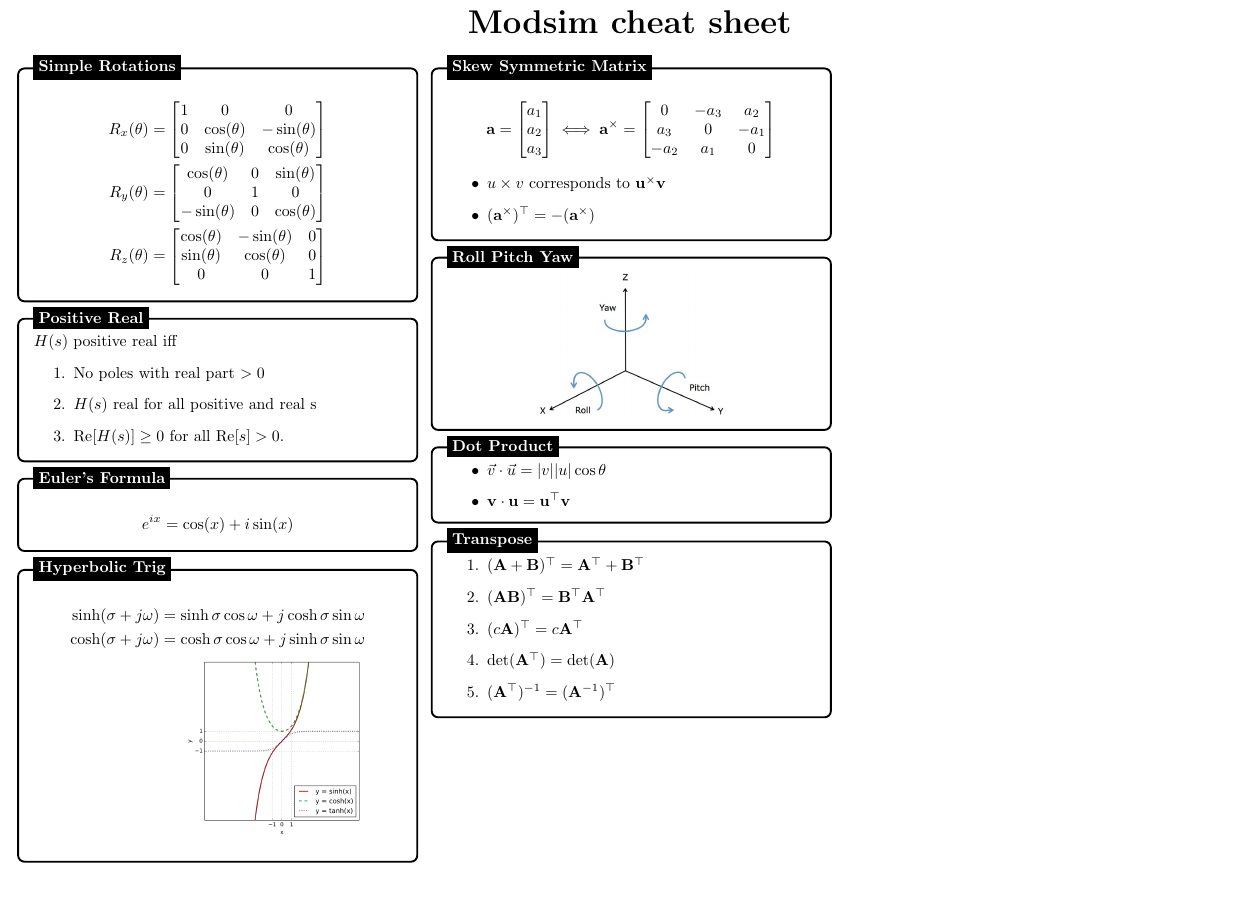
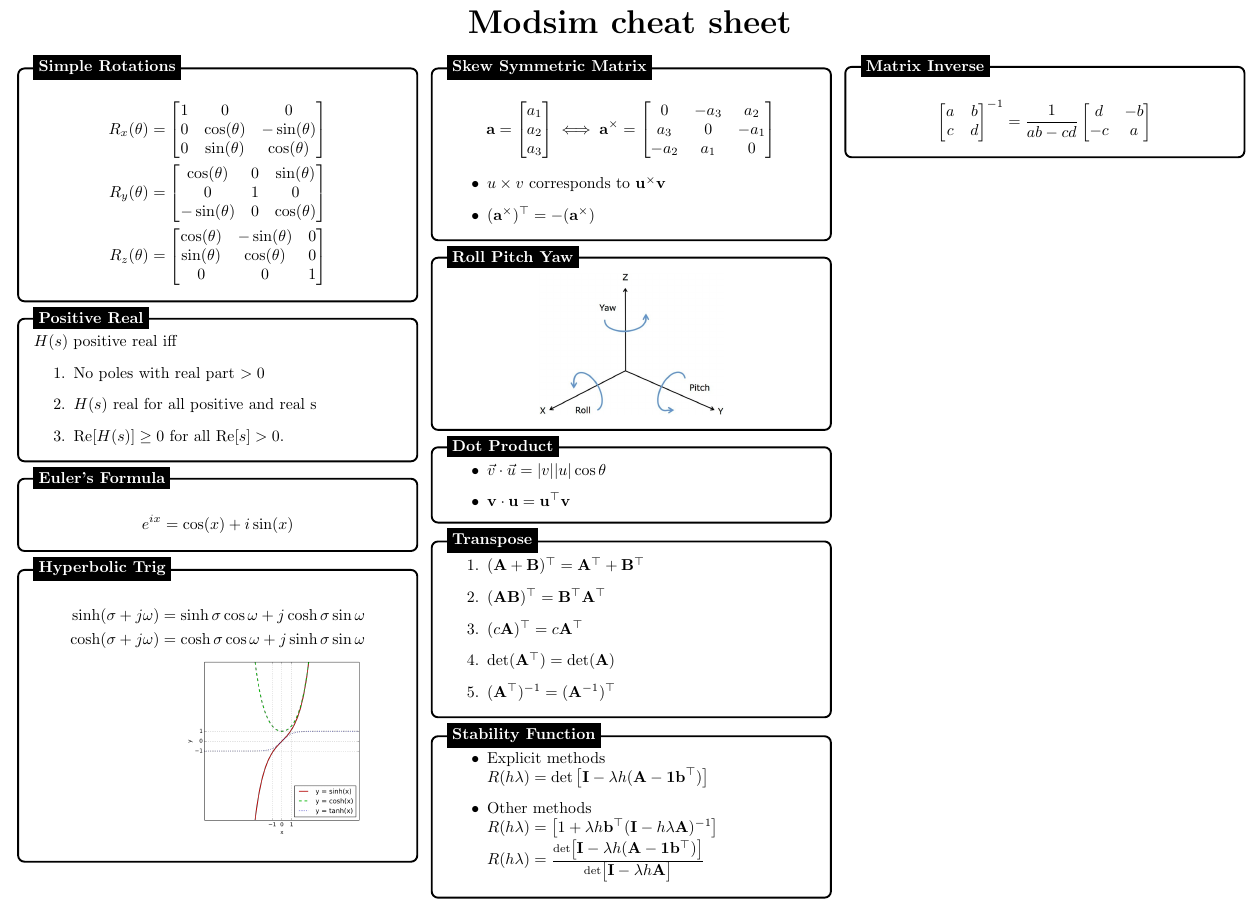
Before and after one commit to sigtot/modsimcheatsheet, a LaTeX document (ov.tex): part of the page, cut so that both start at the same text, the shorter picture padded with empty space. Compiled offline with pdfLaTeX.

Commit message:
Add transpose, stability function and matrix inverse

```diff
--- a/ov.tex
+++ b/ov.tex
@@ -191,5 +191,56 @@
 \node[fancytitle, right=10pt] at (box.north west) {Transpose};
 \end{tikzpicture}
 
+
+%------------ Stability Function ---------------
+\begin{tikzpicture}
+\node [mybox] (box){%
+    \begin{minipage}{0.3\textwidth}
+        \begin{itemize}
+            \item Explicit methods\\
+            $R(h\lambda) = \det \begin{bmatrix}
+                \mathbf I - \lambda h (\mathbf A - \mathbf{1 b}^\top)
+            \end{bmatrix}$
+            \item Other methods\\
+            $R(h \lambda) = \begin{bmatrix}
+                1 + \lambda h \mathbf b ^\top (\mathbf I - h \lambda \mathbf A)^{-1}
+            \end{bmatrix}$\\
+            $ R(h \lambda) = \frac{
+                \det \begin{bmatrix}
+                    \mathbf I - \lambda h (\mathbf A - \mathbf 1 \mathbf b ^\top)
+                \end{bmatrix}
+            }
+            {
+                \det \begin{bmatrix}
+                    \mathbf I - \lambda h \mathbf A
+                \end{bmatrix}
+            }$
+        \end{itemize}
+    \end{minipage}
+};
+\node[fancytitle, right=10pt] at (box.north west) {Stability Function};
+\end{tikzpicture}
+\\\\\\
+%------------ Matrix Inverse ---------------
+\begin{tikzpicture}
+\node [mybox] (box){%
+    \begin{minipage}{0.3\textwidth}
+        \begin{align*}
+            \begin{bmatrix}
+                a & b \\
+                c & d \\
+            \end{bmatrix}^{-1}
+            =
+            \frac{1}{ab - cd}
+            \begin{bmatrix}
+                d & -b \\
+                -c & a \\
+            \end{bmatrix}
+        \end{align*}
+    \end{minipage}
+};
+\node[fancytitle, right=10pt] at (box.north west) {Matrix Inverse};
+\end{tikzpicture}
+
 \end{multicols*}
 \end{document}
```
Also changed, not shown: ov.pdf.
